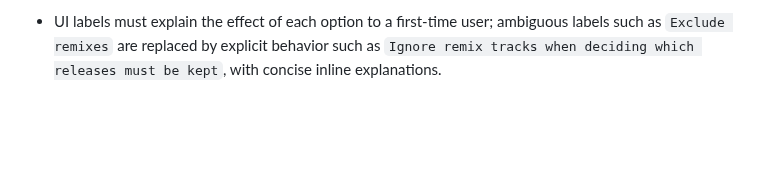
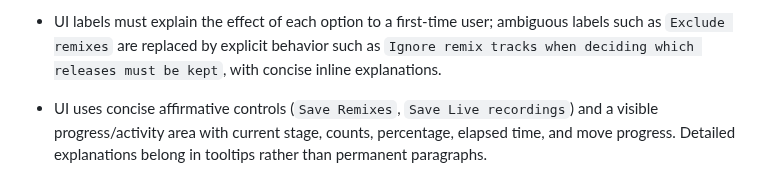
Before and after one commit to karpuzikov/userscripts, a Markdown page: audio-tools/discography-torrent-project/PROJECT.md, the part around the change. Drawn GitHub-style; blank space fills up the shorter version.

Commit message:
Document concise UI and progress rule

```diff
--- a/audio-tools/discography-torrent-project/PROJECT.md
+++ b/audio-tools/discography-torrent-project/PROJECT.md
@@ -389,3 +389,5 @@ Next stage after this: metadata/tag normalization using the shared Picard rules.
 - Post-fingerprint matching now shows explicit Indexing/Finding candidates/Comparing audio/Optimizing stages. Candidate discovery uses an inverted fingerprint-token index and similarity checks use multi-process CPU parallelism instead of silently running on one Python thread.
 
 - UI labels must explain the effect of each option to a first-time user; ambiguous labels such as `Exclude remixes` are replaced by explicit behavior such as `Ignore remix tracks when deciding which releases must be kept`, with concise inline explanations.
+
+- UI uses concise affirmative controls (`Save Remixes`, `Save Live recordings`) and a visible progress/activity area with current stage, counts, percentage, elapsed time, and move progress. Detailed explanations belong in tooltips rather than permanent paragraphs.
```
